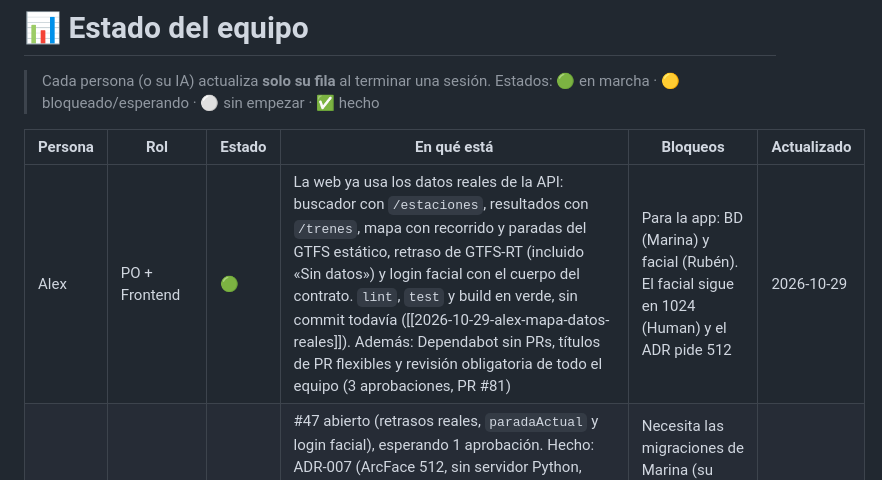
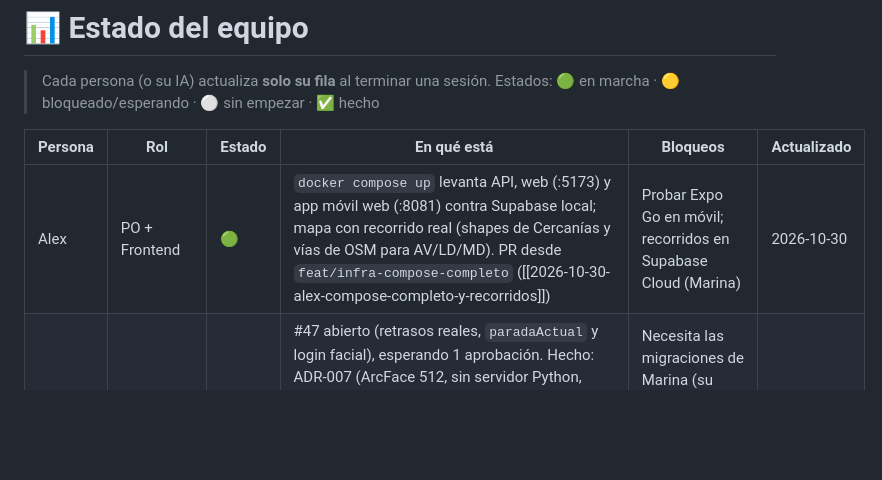
Before and after one commit to Alex-Oses/renfe-app, a Markdown page: obsidian/01-estado/estado-equipo.md, the part around the change. Drawn GitHub-style; blank space fills up the shorter version.

Commit message:
docs(vault): handoff del compose completo y los recorridos

```diff
--- a/obsidian/01-estado/estado-equipo.md
+++ b/obsidian/01-estado/estado-equipo.md
@@ -10,7 +10,7 @@ tags: [estado]
 
 | Persona | Rol | Estado | En qué está | Bloqueos | Actualizado |
 |---|---|---|---|---|---|
-| Alex | PO + Frontend | 🟢 | La web ya usa los datos reales de la API: buscador con `/estaciones`, resultados con `/trenes`, mapa con recorrido y paradas del GTFS estático, retraso de GTFS-RT (incluido «Sin datos») y login facial con el cuerpo del contrato. `lint`, `test` y build en verde, sin commit todavía ([[2026-10-29-alex-mapa-datos-reales]]). Además: Dependabot sin PRs, títulos de PR flexibles y revisión obligatoria de todo el equipo (3 aprobaciones, PR #81) | Para la app: BD (Marina) y facial (Rubén). El facial sigue en 1024 (Human) y el ADR pide 512 | 2026-10-29 |
+| Alex | PO + Frontend | 🟢 | `docker compose up` levanta API, web (:5173) y app móvil web (:8081) contra Supabase local; mapa con recorrido real (shapes de Cercanías y vías de OSM para AV/LD/MD). PR desde `feat/infra-compose-completo` ([[2026-10-30-alex-compose-completo-y-recorridos]]) | Probar Expo Go en móvil; recorridos en Supabase Cloud (Marina) | 2026-10-30 |
 | Rubén | Backend + chatbot | 🟢 | #47 abierto (retrasos reales, `paradaActual` y login facial), esperando 1 aprobación. Hecho: ADR-007 (ArcFace 512, sin servidor Python, decide Postgres), la migración `20261028120300_reconocimiento_facial.sql` (adaptada a `perfiles` de Marina) y las **3 rutas `/auth/cara/*` con tests**. Siguiente: migración mínima `gtfs_*` si Marina no vuelve antes del 29 | Necesita las migraciones de Marina (su rama no tiene PR) para validar el SQL; sin BD el facial no se puede probar | 2026-10-28 |
 | Marina | SM + Base de datos | 🟢 | **Supabase Cloud validada**: proyecto `hqwwucagvlhnlqrspwvh` (eu-west-1), 4 migraciones con `db push`, catálogo AV/LD cargado por el session pooler y `gtfs:verificar` en verde (1 035 estaciones / 668 rutas / 8 908 viajes / 71 781 horarios, feed 29/10). Los 3 PRs (#72, #73, #74) ya están mergeados. Siguiente: `DATABASE_URL` en Render ([[supabase-nube]]) | Nada por mi parte. Render sigue en 503 hasta que Kevin/Alex pongan `DATABASE_URL` | 2026-10-29 |
 | Kevin | DevOps + despliegue + Docker | 🟢 | CI revisada y en verde (excepción para Dependabot + `pnpm test:ramas`): PR **#75** abierta, `CI / ok` y `PR / reglas` ✅, falta aprobación. API viva en Render sin base de datos. Siguiente: en cuanto exista Supabase Cloud ([[supabase-nube]]) rellenar las variables de Render; y Docker (D10 de [[ADR-005-app-movil-expo]]) | `DATABASE_URL` bloqueada hasta que Marina cree Supabase Cloud | 2026-10-28 |
```
Also changed, not shown: obsidian/04-handoffs/2026-10-30-alex-compose-completo-y-recorridos.md (added, +32 -0 lines).
